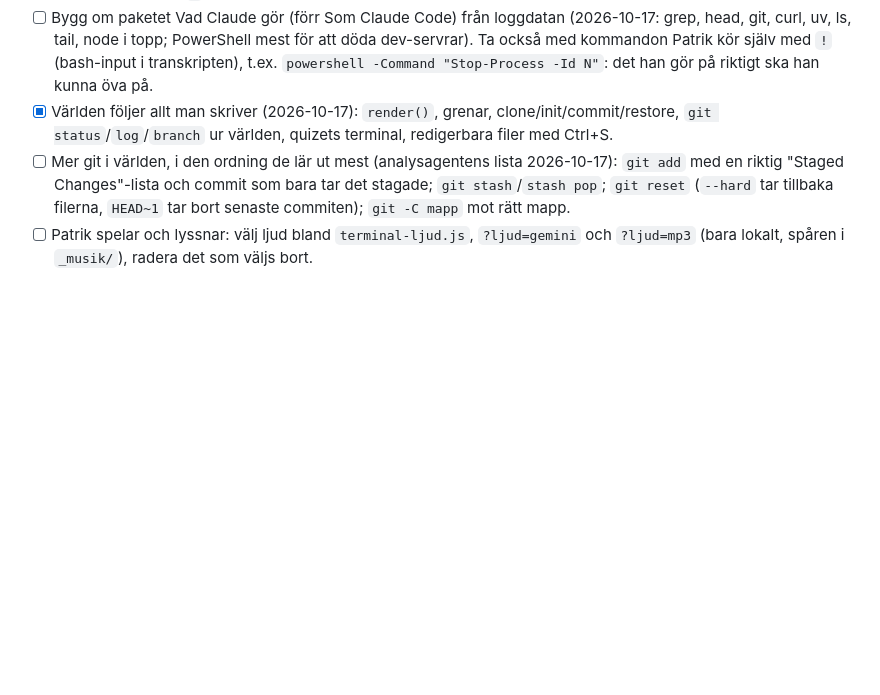
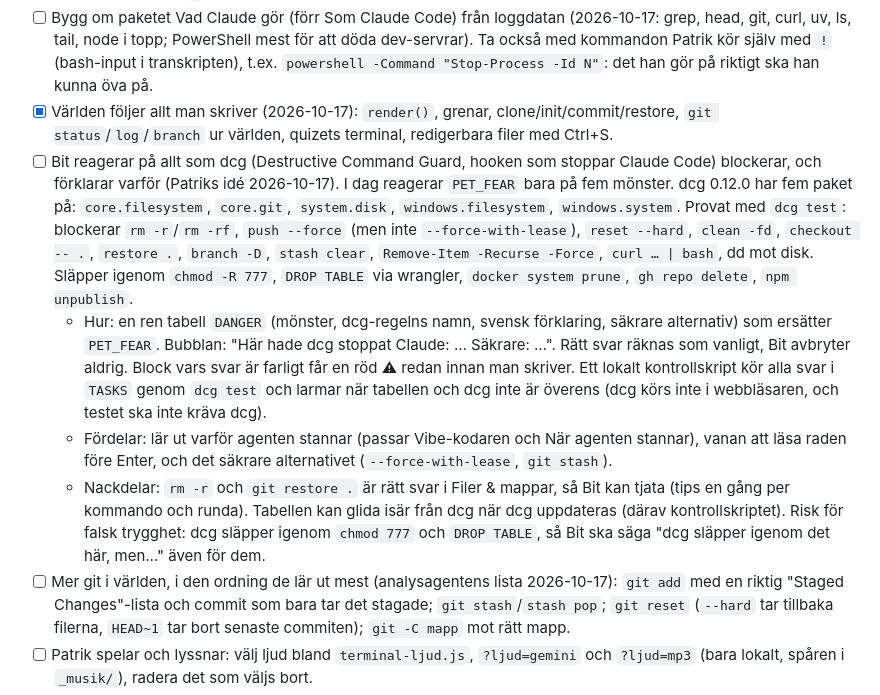
Before and after one commit to buildapp-se/terminal, a Markdown page: BACKLOG.md, the part around the change. GitHub-like rendering; blank space fills up the shorter version.

Commit message:
docs: backlog, Bit reagerar på det dcg blockerar
Co-Authored-By: Claude Opus 5.5 <noreply@anthropic.com>

```diff
--- a/BACKLOG.md
+++ b/BACKLOG.md
@@ -15,6 +15,10 @@ Flyttat från `buildapp-se/ai` 2026-10-17.
 - [x] Påskägg i terminalen: vim-fällan (`:q!` för att komma ut), sl, sudo-raden, Konami, en riktig kommandopalett (Ctrl+Shift+P med `>`).
 - [ ] Bygg om paketet Vad Claude gör (förr Som Claude Code) från loggdatan (2026-10-17: grep, head, git, curl, uv, ls, tail, node i topp; PowerShell mest för att döda dev-servrar). Ta också med kommandon Patrik kör själv med `!` (bash-input i transkripten), t.ex. `powershell -Command "Stop-Process -Id N"`: det han gör på riktigt ska han kunna öva på.
 - [x] Världen följer allt man skriver (2026-10-17): `render()`, grenar, clone/init/commit/restore, `git status`/`log`/`branch` ur världen, quizets terminal, redigerbara filer med Ctrl+S.
+- [ ] Bit reagerar på allt som dcg (Destructive Command Guard, hooken som stoppar Claude Code) blockerar, och förklarar varför (Patriks idé 2026-10-17). I dag reagerar `PET_FEAR` bara på fem mönster. dcg 0.12.0 har fem paket på: `core.filesystem`, `core.git`, `system.disk`, `windows.filesystem`, `windows.system`. Provat med `dcg test`: blockerar `rm -r`/`rm -rf`, `push --force` (men inte `--force-with-lease`), `reset --hard`, `clean -fd`, `checkout -- .`, `restore .`, `branch -D`, `stash clear`, `Remove-Item -Recurse -Force`, `curl … | bash`, dd mot disk. Släpper igenom `chmod -R 777`, `DROP TABLE` via wrangler, `docker system prune`, `gh repo delete`, `npm unpublish`.
+  - Hur: en ren tabell `DANGER` (mönster, dcg-regelns namn, svensk förklaring, säkrare alternativ) som ersätter `PET_FEAR`. Bubblan: "Här hade dcg stoppat Claude: … Säkrare: …". Rätt svar räknas som vanligt, Bit avbryter aldrig. Block vars svar är farligt får en röd ⚠ redan innan man skriver. Ett lokalt kontrollskript kör alla svar i `TASKS` genom `dcg test` och larmar när tabellen och dcg inte är överens (dcg körs inte i webbläsaren, och testet ska inte kräva dcg).
+  - Fördelar: lär ut varför agenten stannar (passar Vibe-kodaren och När agenten stannar), vanan att läsa raden före Enter, och det säkrare alternativet (`--force-with-lease`, `git stash`).
+  - Nackdelar: `rm -r` och `git restore .` är rätt svar i Filer & mappar, så Bit kan tjata (tips en gång per kommando och runda). Tabellen kan glida isär från dcg när dcg uppdateras (därav kontrollskriptet). Risk för falsk trygghet: dcg släpper igenom `chmod 777` och `DROP TABLE`, så Bit ska säga "dcg släpper igenom det här, men…" även för dem.
 - [ ] Mer git i världen, i den ordning de lär ut mest (analysagentens lista 2026-10-17): `git add` med en riktig "Staged Changes"-lista och commit som bara tar det stagade; `git stash`/`stash pop`; `git reset` (`--hard` tar tillbaka filerna, `HEAD~1` tar bort senaste commiten); `git -C mapp` mot rätt mapp.
 - [ ] Patrik spelar och lyssnar: välj ljud bland `terminal-ljud.js`, `?ljud=gemini` och `?ljud=mp3` (bara lokalt, spåren i `_musik/`), radera det som väljs bort.
 - [ ] Om mp3 vinner: kolla Lyrias användningsvillkor, ta in `_musik/` i git och kolla att looparna inte hackar i skarven.
```
